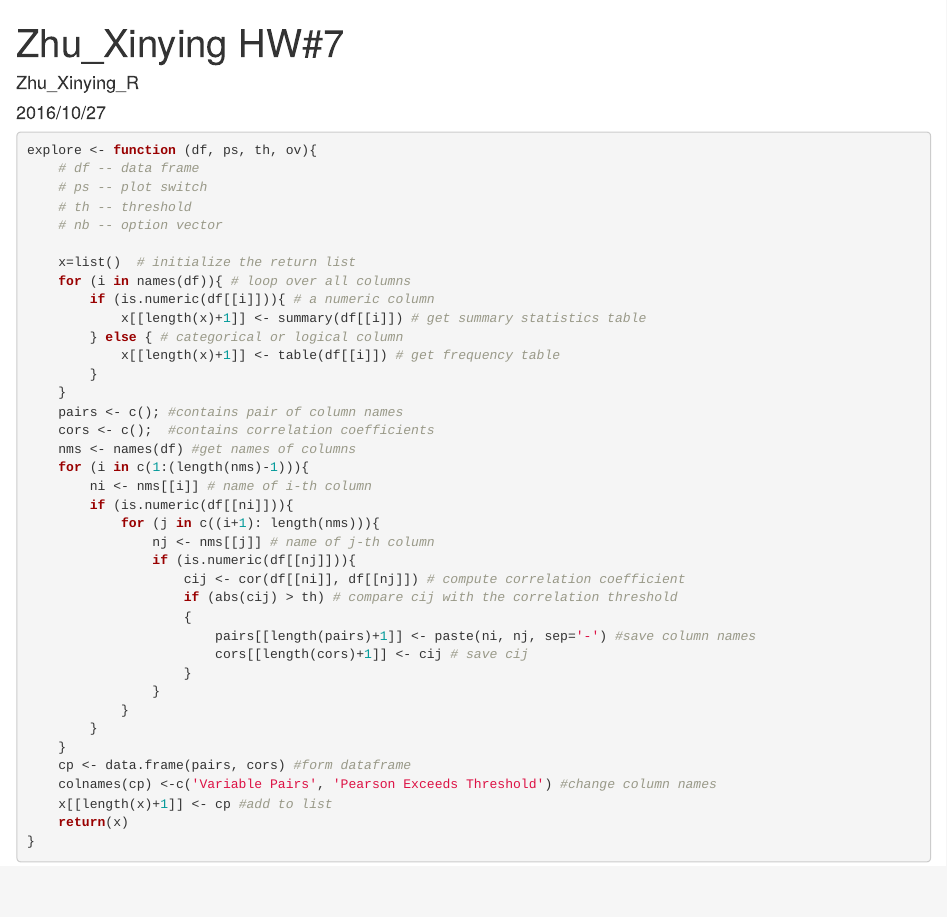
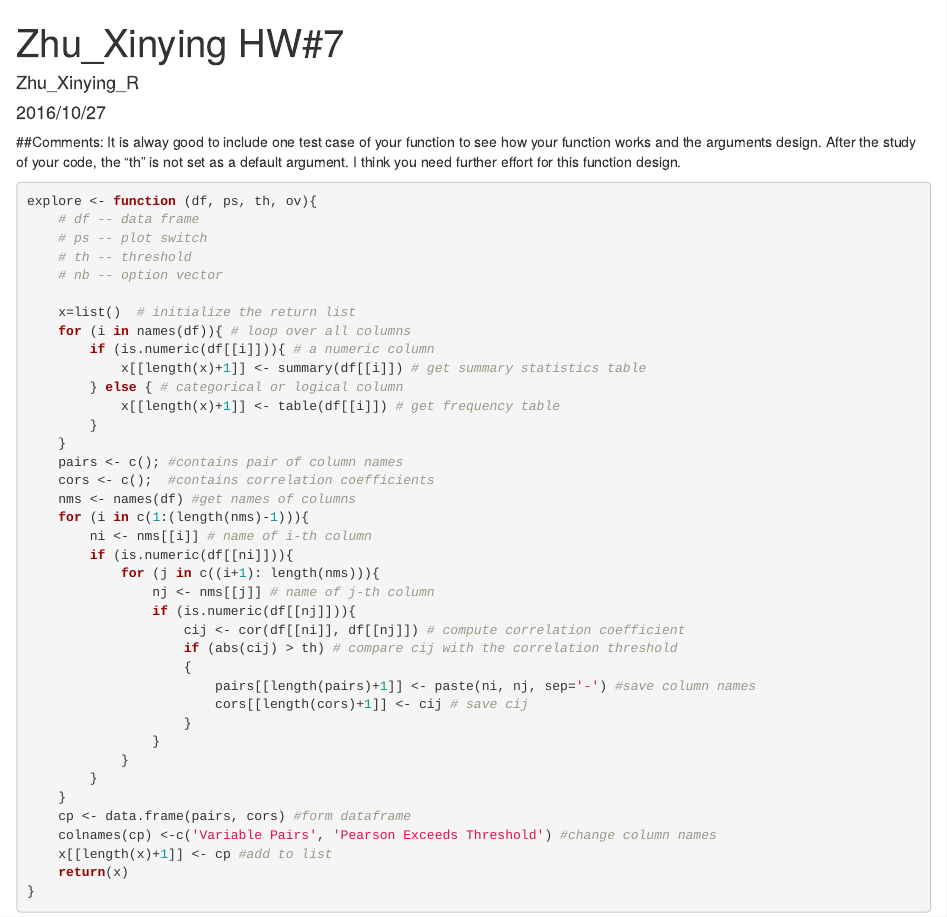
Before and after one commit to xz353/Zhu_Xinying_Explore, an R Markdown document (Zhu_Xinying HW#7.Rmd): the page in a window 1100 px wide, from its top. Rendered offline with R 4.5, knitr and Pandoc, with nearby package versions.

Commit message:
Update Zhu_Xinying HW#7.Rmd

````diff
--- a/Zhu_Xinying HW#7.Rmd
+++ b/Zhu_Xinying HW#7.Rmd
@@ -4,6 +4,8 @@ author: "Zhu_Xinying_R"
 date: "2016/10/27"
 output: html_document
 ---
+
+##Comments: It is alway good to include one test case of your function to see how your function works and the arguments design. After the study of your code, the "th" is not set as a default argument. I think you need further effort for this function design.
 
 ```{r}
 explore <- function (df, ps, th, ov){
````
